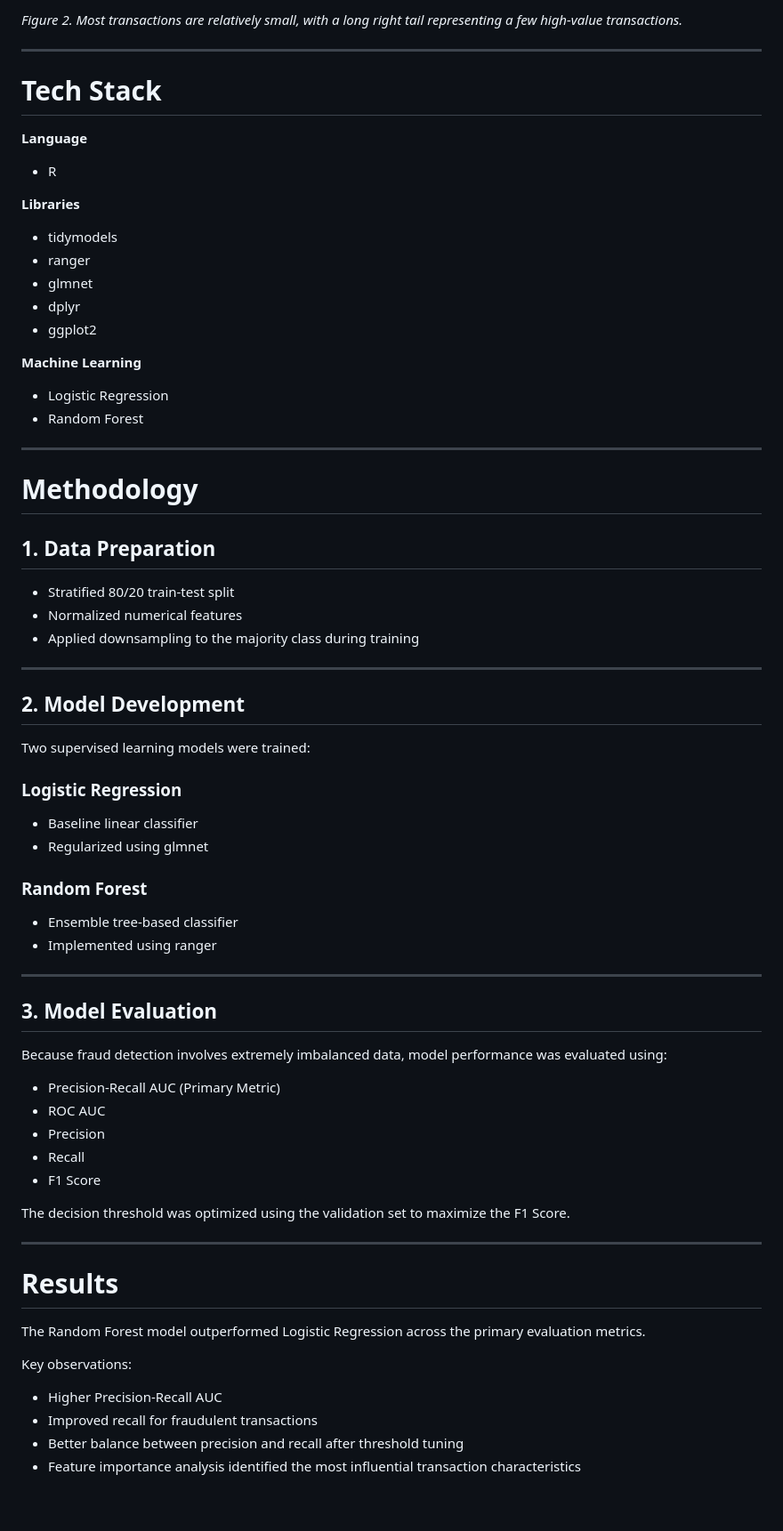
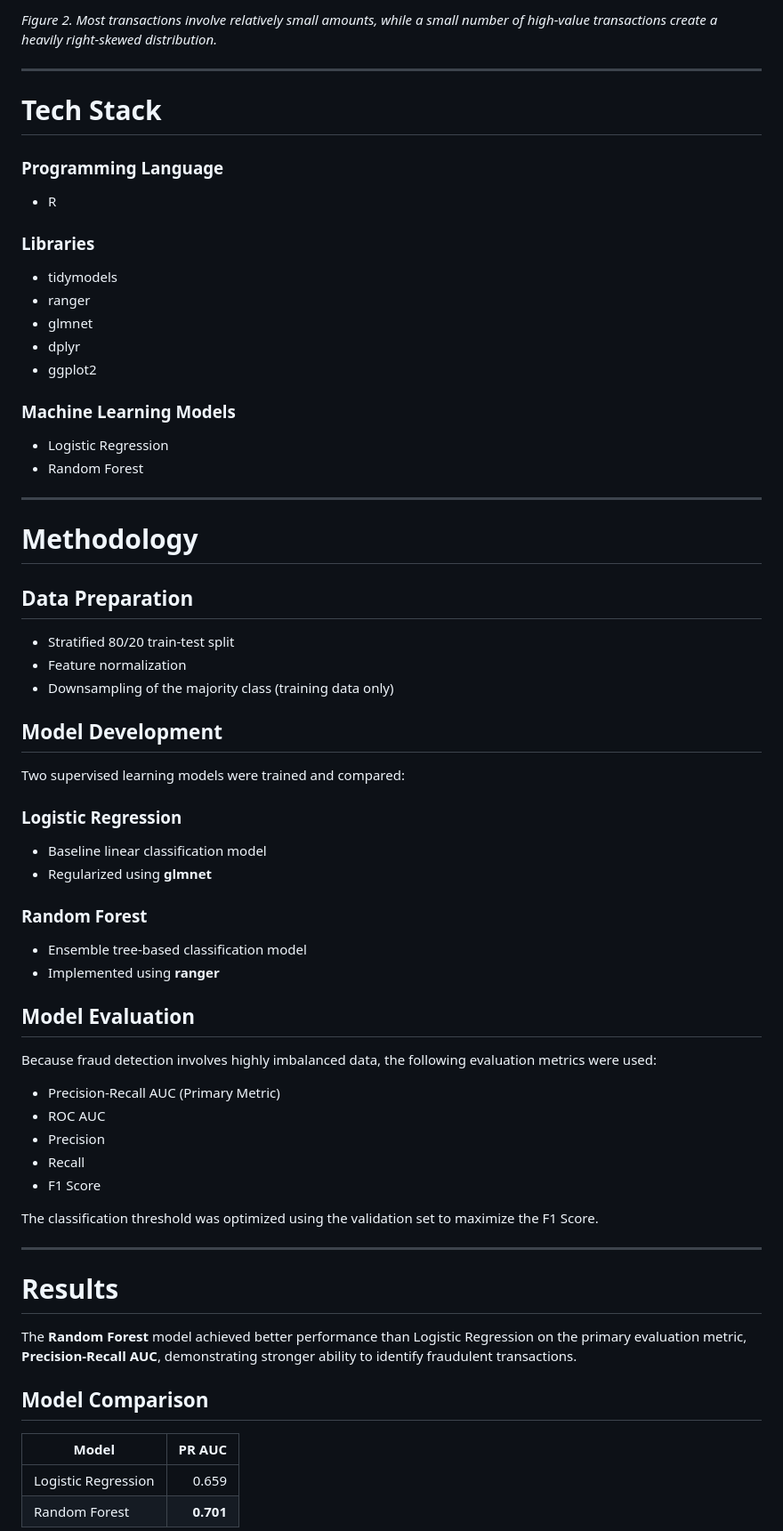
Before and after one commit to dillyy1109/credit-fraud-detection, a Markdown page: README.md, the part around one of its changes. Shown at 89% size. Rendered like a GitHub page; blank space fills up the shorter version.

Commit message:
Revise README for clarity and detail enhancement
Updated project overview and methodology sections for clarity and detail. Enhanced descriptions of model performance and evaluation metrics.

```diff
--- a/README.md
+++ b/README.md
@@ -58,15 +55,15 @@ The dataset is highly imbalanced, making fraud detection significantly more diff
 
-*Figure 2. Most transactions are relatively small, with a long right tail representing a few high-value transactions.*
+*Figure 2. Most transactions involve relatively small amounts, while a small number of high-value transactions create a heavily right-skewed distribution.*
 
 ---
 
 # Tech Stack
 
-**Language**
+### Programming Language
 
 - R
 
-**Libraries**
+### Libraries
 
 - tidymodels
 - ranger
@@ -74,7 +71,7 @@ The dataset is highly imbalanced, making fraud detection significantly more diff
 - dplyr
 - ggplot2
 
-**Machine Learning**
+### Machine Learning Models
 
 - Logistic Regression
 - Random Forest
@@ -83,33 +80,29 @@ The dataset is highly imbalanced, making fraud detection significantly more diff
 
 # Methodology
 
-## 1. Data Preparation
+## Data Preparation
 
 - Stratified 80/20 train-test split
-- Normalized numerical features
-- Applied downsampling to the majority class during training
+- Feature normalization
+- Downsampling of the majority class (training data only)
 
----
+## Model Development
 
-## 2. Model Development
-
-Two supervised learning models were trained:
+Two supervised learning models were trained and compared:
 
 ### Logistic Regression
 
-- Baseline linear classifier
-- Regularized using glmnet
+- Baseline linear classification model
+- Regularized using **glmnet**
 
 ### Random Forest
 
-- Ensemble tree-based classifier
-- Implemented using ranger
+- Ensemble tree-based classification model
+- Implemented using **ranger**
 
----
+## Model Evaluation
 
-## 3. Model Evaluation
-
-Because fraud detection involves extremely imbalanced data, model performance was evaluated using:
+Because fraud detection involves highly imbalanced data, the following evaluation metrics were used:
 
 - Precision-Recall AUC (Primary Metric)
 - ROC AUC
@@ -117,18 +110,18 @@ Because fraud detection involves extremely imbalanced data, model performance wa
 - Recall
 - F1 Score
 
-The decision threshold was optimized using the validation set to maximize the F1 Score.
+The classification threshold was optimized using the validation set to maximize the F1 Score.
 
 ---
 
 # Results
 
-The Random Forest model outperformed Logistic Regression across the primary evaluation metrics.
+The **Random Forest** model achieved better performance than Logistic Regression on the primary evaluation metric, **Precision-Recall AUC**, demonstrating stronger ability to identify fraudulent transactions.
 
-Key observations:
+## Model Comparison
 
-- Higher Precision-Recall AUC
-- Improved recall for fraudulent transactions
-- Better balance between precision and recall after threshold tuning
-- Feature importance analysis identified the most influential transaction characteristics
+| Model | PR AUC |
+|--------|--------:|
+| Logistic Regression | 0.659 |
+| Random Forest | **0.701** |
 
```
Also changed, not shown: other parts of README.md (+74 -40 lines).
